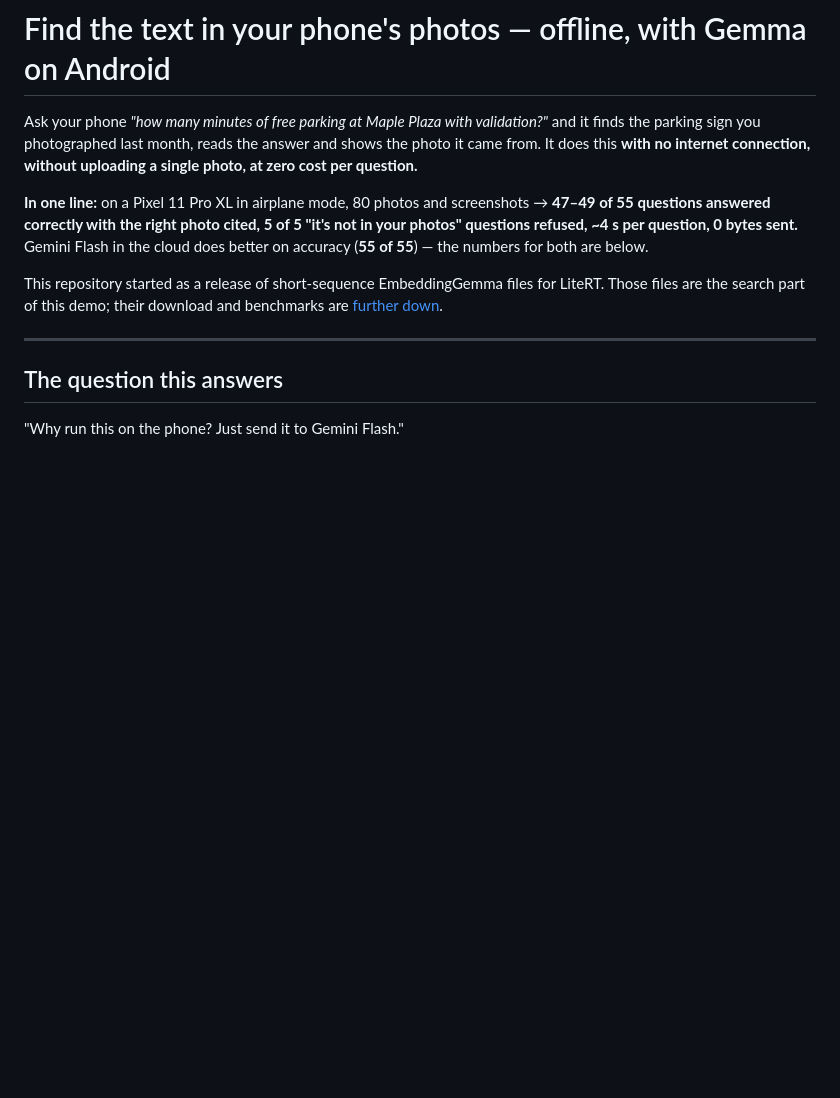
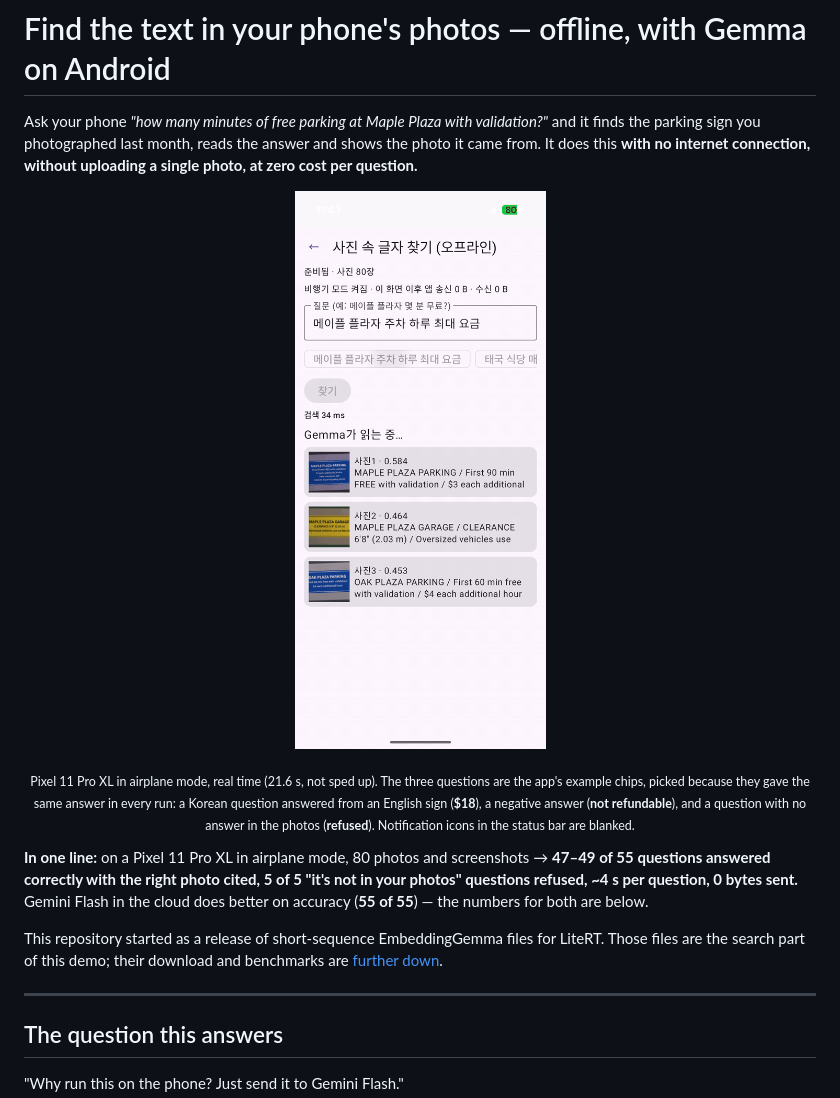
Before and after one commit to kakasolg/embeddinggemma-litert-short-seq, a Markdown page: README.md, the part around the change. GitHub-like rendering; pictures changed too: docs/demo.gif (added); blank space fills up the shorter version.

Commit message:
README: demo GIF — airplane mode, three example questions, real time
Recorded on a Pixel 11 Pro XL with adb screenrecord while the app was opened and operated by hand (top-app CPU group).
21.6 s cut from the second round of taps, 480 px, 10 fps, 0.59 MB; status-bar notification icons blanked.

Co-Authored-By: Claude Opus 5.5 <noreply@anthropic.com>

```diff
--- a/README.md
+++ b/README.md
@@ -4,7 +4,12 @@ Ask your phone *"how many minutes of free parking at Maple Plaza with validation
 photographed last month, reads the answer and shows the photo it came from. It does this **with no internet
 connection, without uploading a single photo, at zero cost per question.**
 
-<!-- TODO: one GIF here — airplane mode on, ask a question, answer + cited photo appears (step 5 recording, not done yet) -->
+<p align="center"><img src="docs/demo.gif" width="360" alt="The demo app in airplane mode: three questions, each answered with the photo it came from, the last one refused"></p>
+
+<p align="center"><sub>Pixel 11 Pro XL in airplane mode, real time (21.6 s, not sped up). The three questions are the app's
+example chips, picked because they gave the same answer in every run: a Korean question answered from an English sign
+(<b>$18</b>), a negative answer (<b>not refundable</b>), and a question with no answer in the photos (<b>refused</b>).
+Notification icons in the status bar are blanked.</sub></p>
 
 **In one line:** on a Pixel 11 Pro XL in airplane mode, 80 photos and screenshots → **47–49 of 55 questions answered
 correctly with the right photo cited, 5 of 5 "it's not in your photos" questions refused, ~4 s per question,
```
